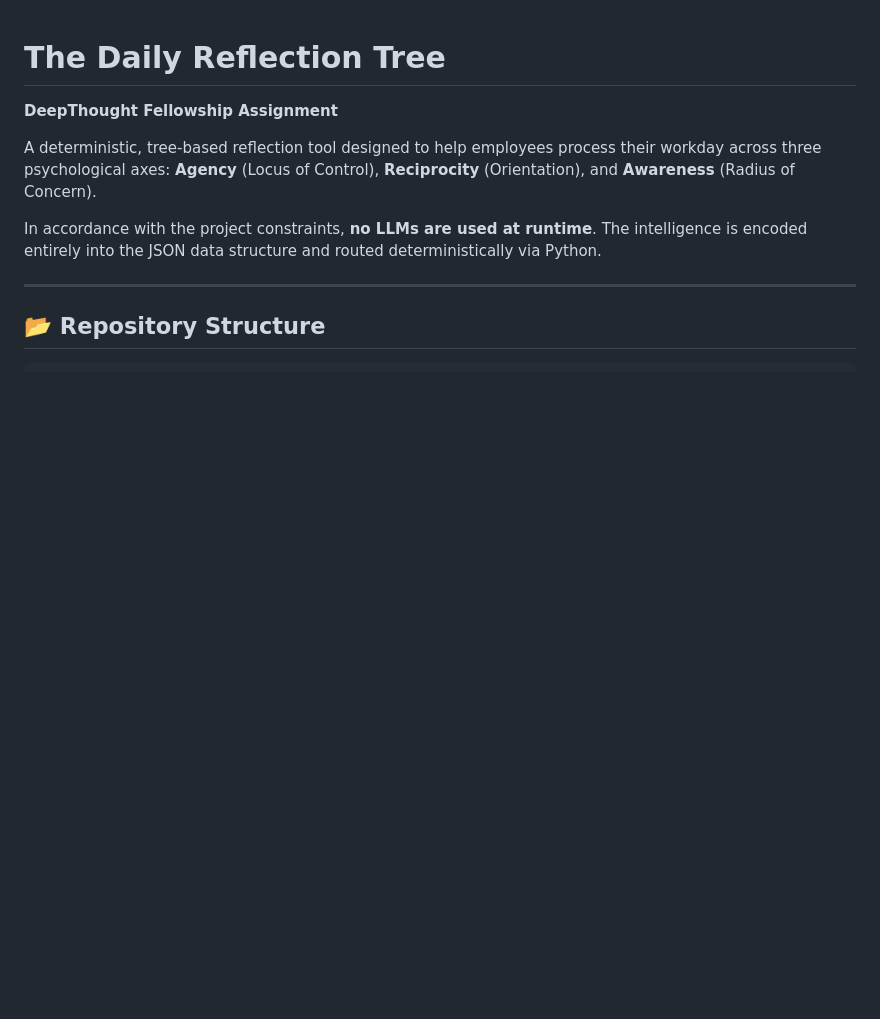
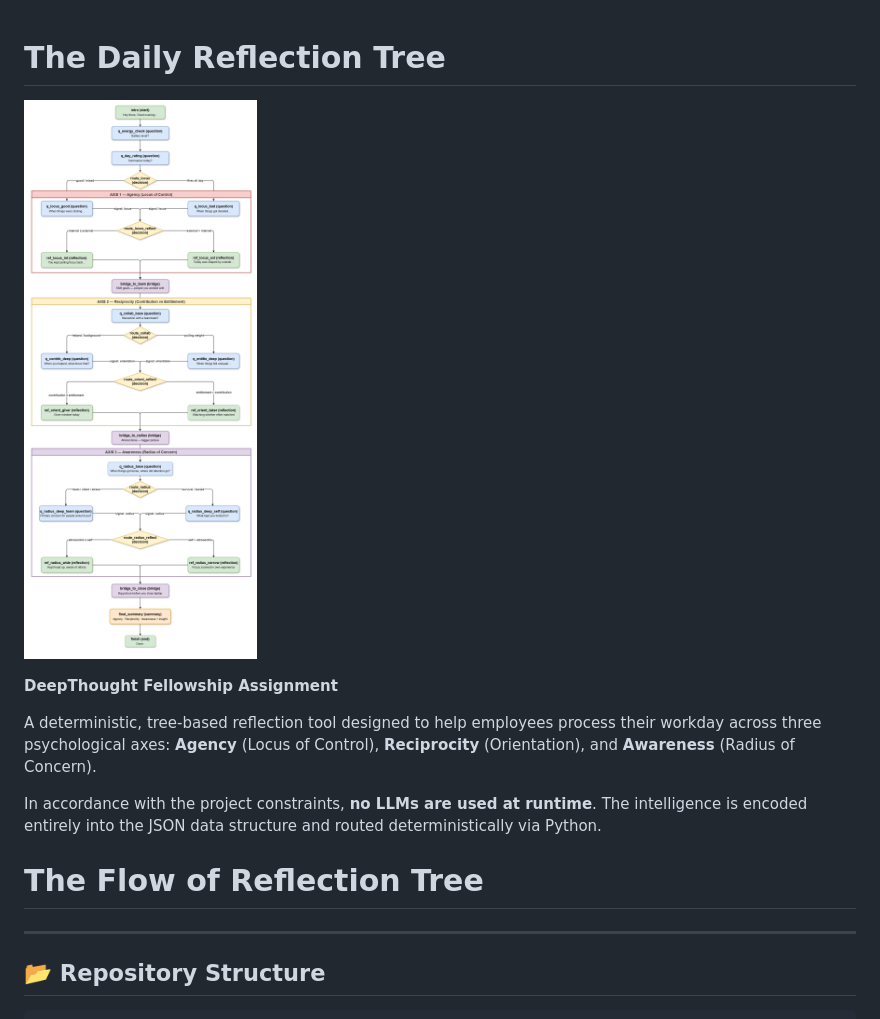
Before and after one commit to MRFAYAZ/Employee-After-Job-Reflection, a Markdown page: README.md, the part around the change. Rendered like a GitHub page; blank space fills up the shorter version.

Commit message:
Revise README with flow chart and enhanced content
Updated README to include flow chart and additional details.

```diff
--- a/README.md
+++ b/README.md
@@ -1,10 +1,13 @@
 # The Daily Reflection Tree
+![Flow Chart](tree/tree-diagram.png)
 
 **DeepThought Fellowship Assignment**
 
 A deterministic, tree-based reflection tool designed to help employees process their workday across three psychological axes: **Agency** (Locus of Control), **Reciprocity** (Orientation), and **Awareness** (Radius of Concern).
 
 In accordance with the project constraints, **no LLMs are used at runtime**. The intelligence is encoded entirely into the JSON data structure and routed deterministically via Python.
+
+# The Flow of Reflection Tree
 
 ---
 
```
